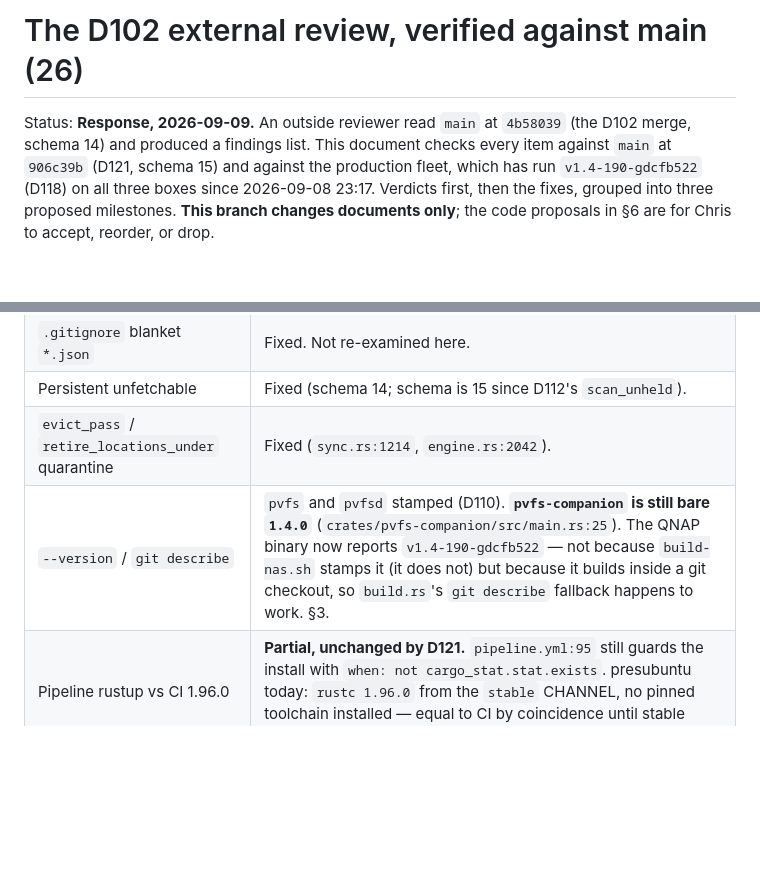
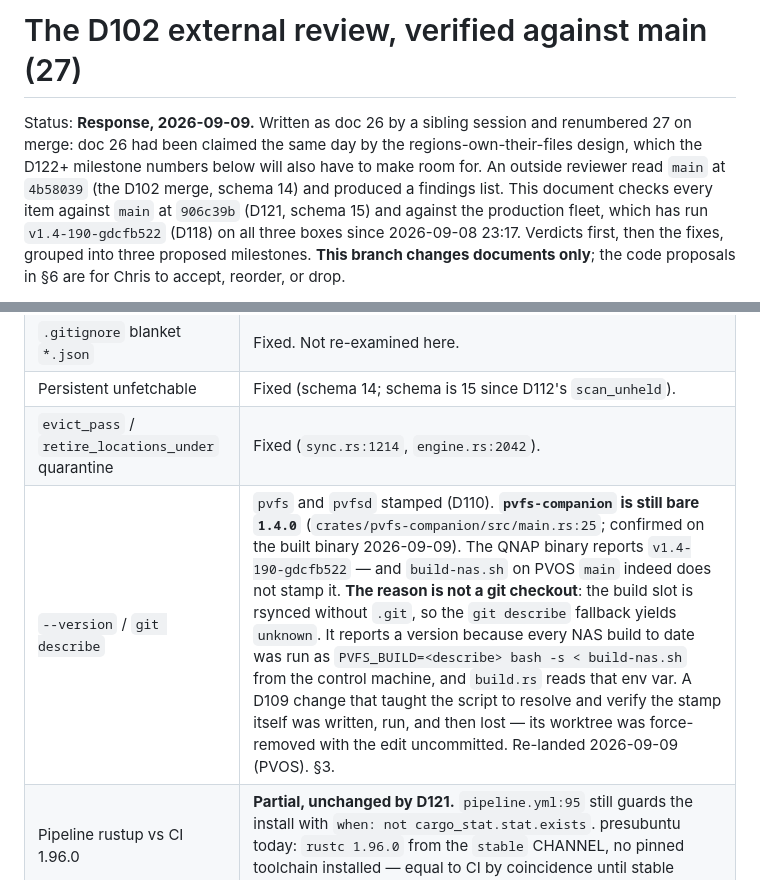
Before and after one commit to christcb03/phrasevault, a Markdown page: docs/27-d102-external-review-response.md, 2 parts joined by grey strips. Rendered like a GitHub page; blank space fills up the shorter version.

```diff
--- a/docs/26-d102-external-review-response.md
+++ b/docs/27-d102-external-review-response.md
@@ -1,6 +1,9 @@
-# The D102 external review, verified against main (26)
+# The D102 external review, verified against main (27)
 
-Status: **Response, 2026-09-09.** An outside reviewer read `main` at `4b58039`
+Status: **Response, 2026-09-09.** Written as doc 26 by a sibling session and
+renumbered 27 on merge: doc 26 had been claimed the same day by the
+regions-own-their-files design, which the D122+ milestone numbers below will
+also have to make room for. An outside reviewer read `main` at `4b58039`
 (the D102 merge, schema 14) and produced a findings list. This document checks
 every item against `main` at `906c39b` (D121, schema 15) and against the
 production fleet, which has run `v1.4-190-gdcfb522` (D118) on all three boxes
@@ -71,7 +74,7 @@ reason to be** (§6, D122 item 2).
 | `.gitignore` blanket `*.json` | Fixed. Not re-examined here. |
 | Persistent unfetchable | Fixed (schema 14; schema is 15 since D112's `scan_unheld`). |
 | `evict_pass` / `retire_locations_under` quarantine | Fixed (`sync.rs:1214`, `engine.rs:2042`). |
-| `--version` / `git describe` | `pvfs` and `pvfsd` stamped (D110). **`pvfs-companion` is still bare `1.4.0`** (`crates/pvfs-companion/src/main.rs:25`). The QNAP binary now reports `v1.4-190-gdcfb522` — not because `build-nas.sh` stamps it (it does not) but because it builds inside a git checkout, so `build.rs`'s `git describe` fallback happens to work. §3. |
+| `--version` / `git describe` | `pvfs` and `pvfsd` stamped (D110). **`pvfs-companion` is still bare `1.4.0`** (`crates/pvfs-companion/src/main.rs:25`; confirmed on the built binary 2026-09-09). The QNAP binary reports `v1.4-190-gdcfb522` — and `build-nas.sh` on PVOS `main` indeed does not stamp it. **The reason is not a git checkout**: the build slot is rsynced without `.git`, so the `git describe` fallback yields `unknown`. It reports a version because every NAS build to date was run as `PVFS_BUILD=<describe> bash -s < build-nas.sh` from the control machine, and `build.rs` reads that env var. A D109 change that taught the script to resolve and verify the stamp itself was written, run, and then lost — its worktree was force-removed with the edit uncommitted. Re-landed 2026-09-09 (PVOS). §3. |
 | Pipeline rustup vs CI 1.96.0 | **Partial, unchanged by D121.** `pipeline.yml:95` still guards the install with `when: not cargo_stat.stat.exists`. presubuntu today: `rustc 1.96.0` from the `stable` CHANNEL, no pinned toolchain installed — equal to CI by coincidence until stable moves. §3. |
 | Mover remote integrity quarantine | **Partial, and worse than reported** — §0. |
 | `hash_policy=lazy` | By design (refused since D94, `fs.rs:80`). `docs/04` corrected in this branch (§7). The NAS has no lazy bindings — both `/Media` binds are `on_add`, forest-level and `bindings.local` agree. |
```
Also changed, not shown: docs/24-fleet-review-and-re-genesis.md (+2 -2 lines), docs/26-regions-own-their-files.md (+8 -0 lines).
